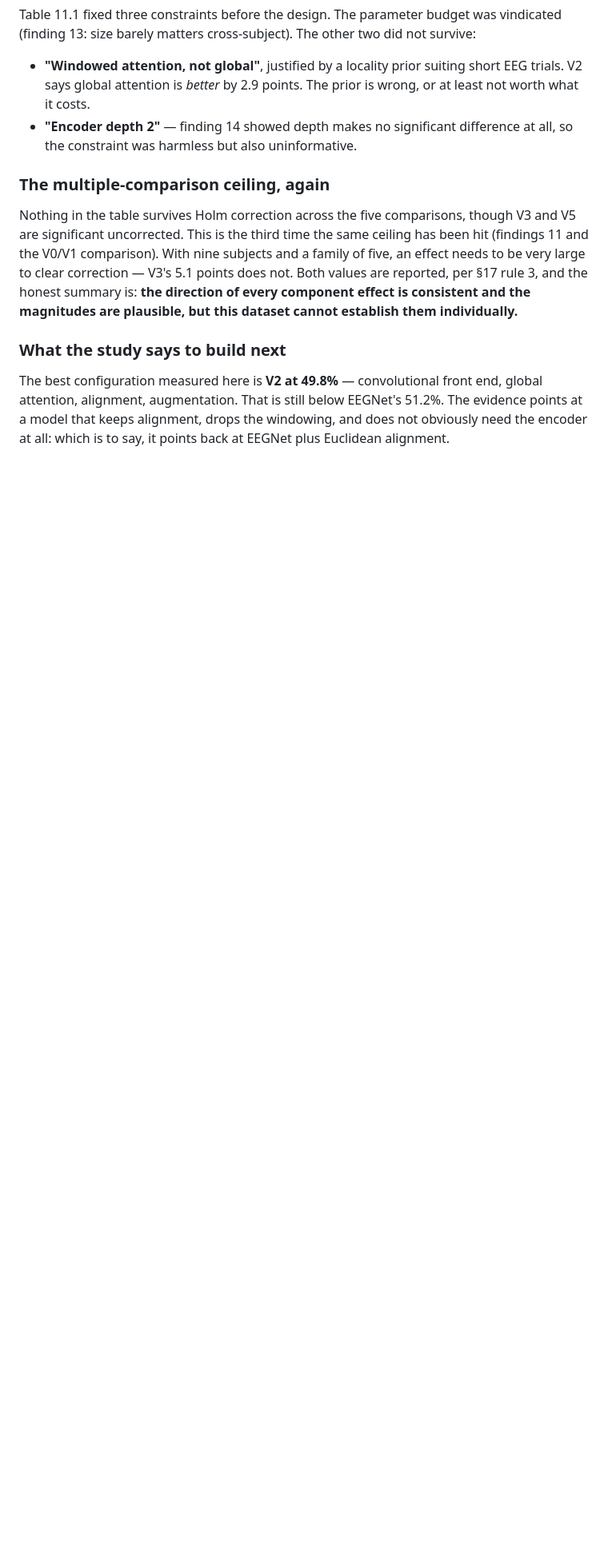
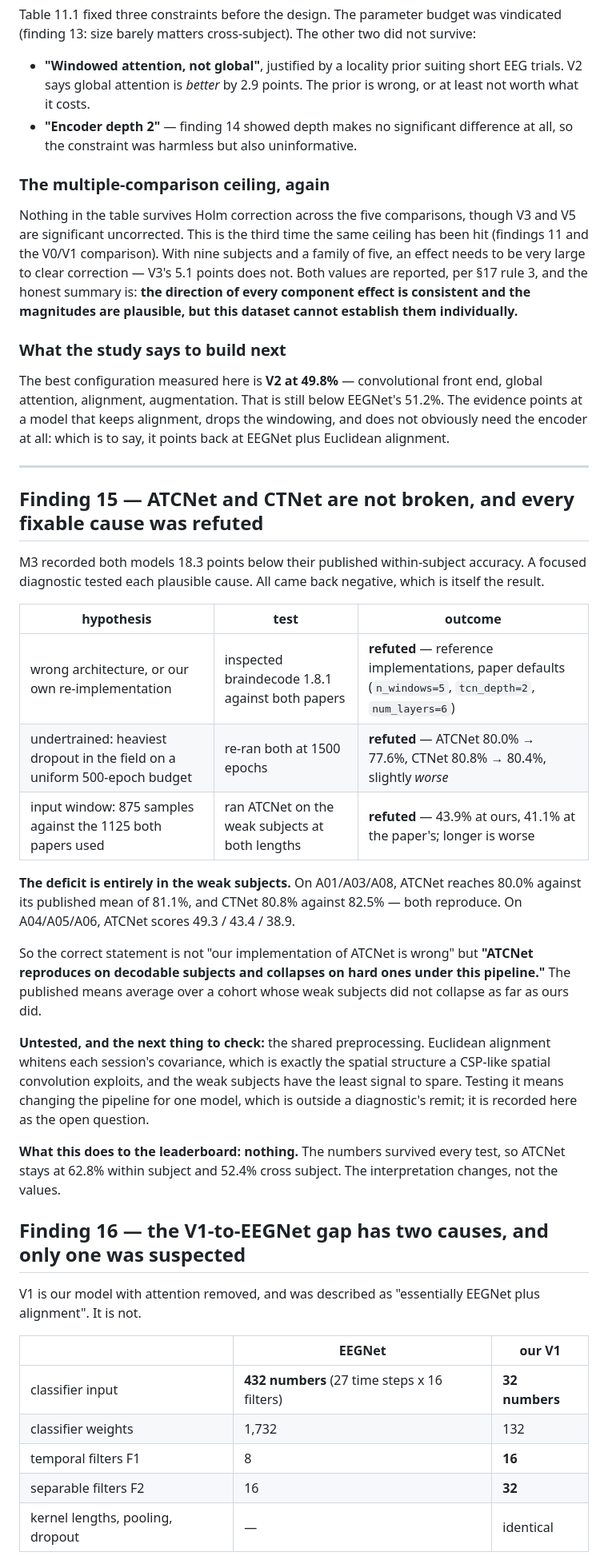
Before and after one commit to sathvikparangi907-web/neural-decoder-eeg-motor-imagery, a Markdown page: FINDINGS.md, the part around one of its changes. Shown at 80% size. Rendered like a GitHub page; blank space fills up the shorter version.

Commit message:
Stage 1 diagnostic: the failing baselines are not broken
Every fixable cause refuted. Architectures are braindecode reference
implementations with paper defaults; 1500 epochs made both slightly worse; the
paper's longer input window made ATCNet worse still (43.9% -> 41.1% on the weak
subjects). Both reproduce to within ~1-2 points on strong subjects and collapse
only on A04-A06, so the deficit is subject difficulty under this pipeline rather
than an implementation fault. The leaderboard values are unchanged.

V1's gap to EEGNet has two causes, not one: the average-pooling head (13x less
information than EEGNet's final conv) and a conv block twice EEGNet's width.

Also corrects finding 13's noise estimate. The 1.4-point figure generalised from
a single pair of adversarial runs; ATCNet reproduces its E1 numbers exactly, so
run-to-run variation is not a pipeline-wide property.

Co-Authored-By: Claude Opus 5 <noreply@anthropic.com>

```diff
--- a/FINDINGS.md
+++ b/FINDINGS.md
@@ -702,3 +702,49 @@ attention, alignment, augmentation. That is still below EEGNet's 51.2%. The evid
 at a model that keeps alignment, drops the windowing, and does not obviously need the
 encoder at all: which is to say, it points back at EEGNet plus Euclidean alignment.
 
+---
+
+## Finding 15 — ATCNet and CTNet are not broken, and every fixable cause was refuted
+
+M3 recorded both models 18.3 points below their published within-subject accuracy.
+A focused diagnostic tested each plausible cause. All came back negative, which is
+itself the result.
+
+| hypothesis | test | outcome |
+|---|---|---|
+| wrong architecture, or our own re-implementation | inspected braindecode 1.8.1 against both papers | **refuted** — reference implementations, paper defaults (`n_windows=5`, `tcn_depth=2`, `num_layers=6`) |
+| undertrained: heaviest dropout in the field on a uniform 500-epoch budget | re-ran both at 1500 epochs | **refuted** — ATCNet 80.0% → 77.6%, CTNet 80.8% → 80.4%, slightly *worse* |
+| input window: 875 samples against the 1125 both papers used | ran ATCNet on the weak subjects at both lengths | **refuted** — 43.9% at ours, 41.1% at the paper's; longer is worse |
+
+**The deficit is entirely in the weak subjects.** On A01/A03/A08, ATCNet reaches
+80.0% against its published mean of 81.1%, and CTNet 80.8% against 82.5% — both
+reproduce. On A04/A05/A06, ATCNet scores 49.3 / 43.4 / 38.9.
+
+So the correct statement is not "our implementation of ATCNet is wrong" but
+**"ATCNet reproduces on decodable subjects and collapses on hard ones under this
+pipeline."** The published means average over a cohort whose weak subjects did not
+collapse as far as ours did.
+
+**Untested, and the next thing to check:** the shared preprocessing. Euclidean
+alignment whitens each session's covariance, which is exactly the spatial structure
+a CSP-like spatial convolution exploits, and the weak subjects have the least signal
+to spare. Testing it means changing the pipeline for one model, which is outside a
+diagnostic's remit; it is recorded here as the open question.
+
+**What this does to the leaderboard: nothing.** The numbers survived every test, so
+ATCNet stays at 62.8% within subject and 52.4% cross subject. The interpretation
+changes, not the values.
+
+## Finding 16 — the V1-to-EEGNet gap has two causes, and only one was suspected
+
+V1 is our model with attention removed, and was described as "essentially EEGNet plus
+alignment". It is not.
+
+| | EEGNet | our V1 |
+|---|---|---|
+| classifier input | **432 numbers** (27 time steps x 16 filters) | **32 numbers** |
+| classifier weights | 1,732 | 132 |
+| temporal filters F1 | 8 | **16** |
+| separable filters F2 | 16 | **32** |
+| kernel lengths, pooling, dropout | — | identical |
+
```
Also changed, not shown: other parts of FINDINGS.md (+23 -0 lines).
